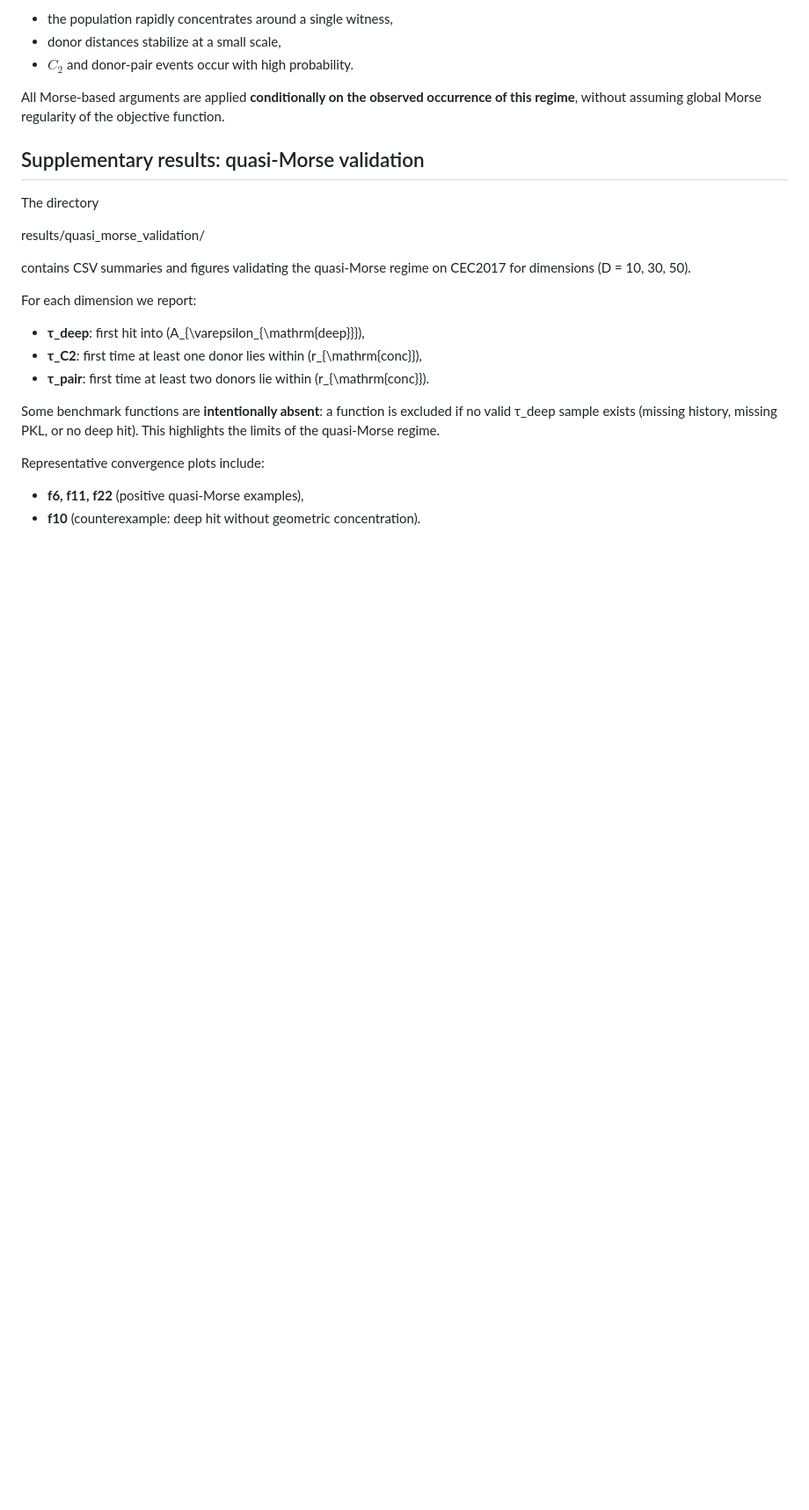
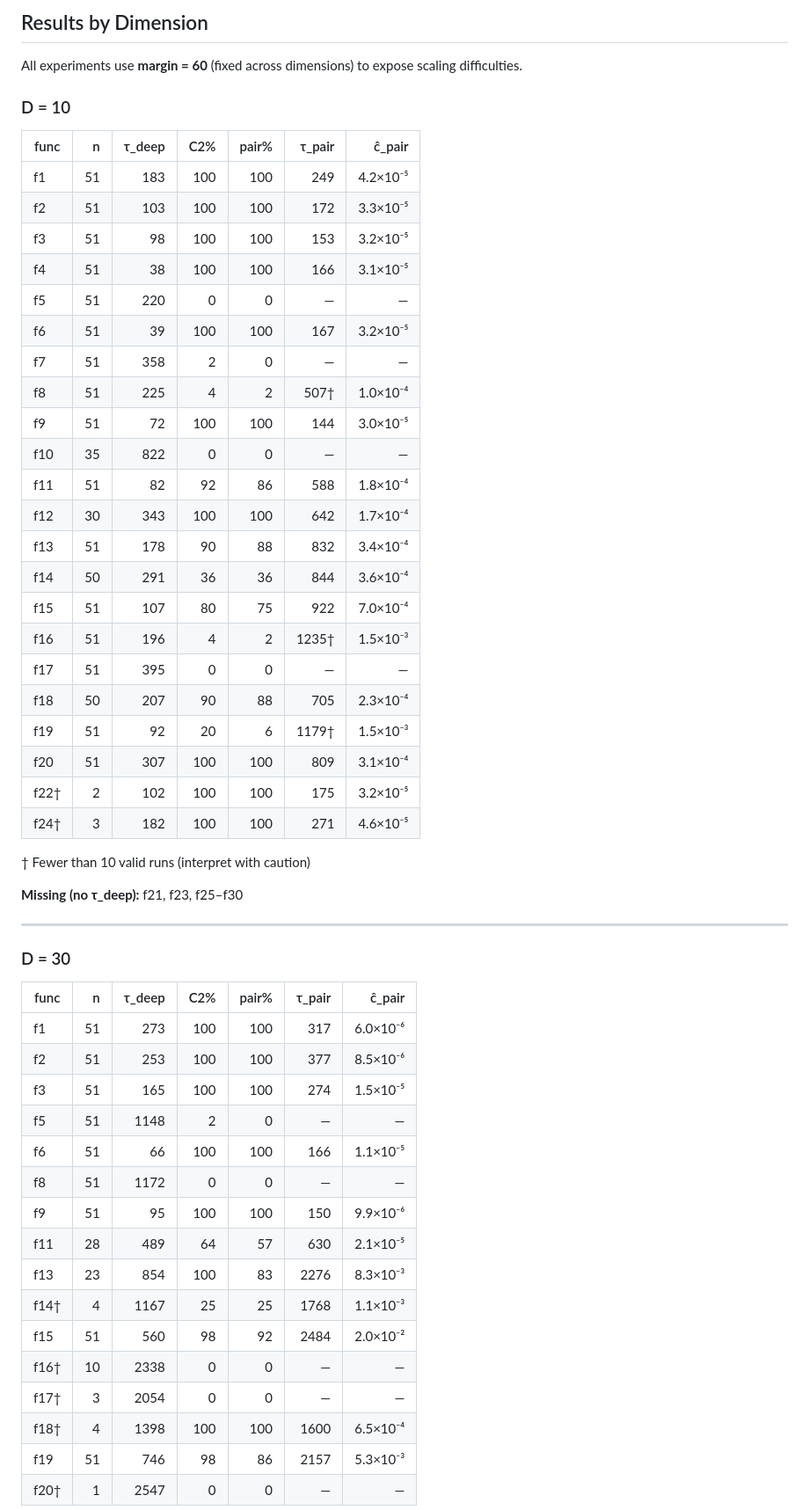
Before and after one commit to snenovgmailcom/lshade_hazard_project, a Markdown page: results/quasi_morse_validation/README.md, the part around one of its changes. Shown at 88% size. Drawn GitHub-style; blank space fills up the shorter version.

```diff
--- a/results/quasi_morse_validation/README.md
+++ b/results/quasi_morse_validation/README.md
@@ -53,30 +30,59 @@ after the first entrance into \(A_{\varepsilon_{\mathrm{deep}}}\),
 
-- the population rapidly concentrates around a single witness,
-- donor distances stabilize at a small scale,
-- $C_2$ and donor-pair events occur with high probability.
+## Results by Dimension
 
-All Morse-based arguments are applied **conditionally on the observed occurrence of this
-regime**, without assuming global Morse regularity of the objective function.
+All experiments use **margin = 60** (fixed across dimensions) to expose scaling difficulties.
 
-## Supplementary results: quasi-Morse validation
+### D = 10
 
-The directory
+| func | n | τ_deep | C2% | pair% | τ_pair | ĉ_pair |
+|------|--:|-------:|----:|------:|-------:|-------:|
+| f1 | 51 | 183 | 100 | 100 | 249 | 4.2×10⁻⁵ |
+| f2 | 51 | 103 | 100 | 100 | 172 | 3.3×10⁻⁵ |
+| f3 | 51 | 98 | 100 | 100 | 153 | 3.2×10⁻⁵ |
+| f4 | 51 | 38 | 100 | 100 | 166 | 3.1×10⁻⁵ |
+| f5 | 51 | 220 | 0 | 0 | — | — |
+| f6 | 51 | 39 | 100 | 100 | 167 | 3.2×10⁻⁵ |
+| f7 | 51 | 358 | 2 | 0 | — | — |
+| f8 | 51 | 225 | 4 | 2 | 507† | 1.0×10⁻⁴ |
+| f9 | 51 | 72 | 100 | 100 | 144 | 3.0×10⁻⁵ |
+| f10 | 35 | 822 | 0 | 0 | — | — |
+| f11 | 51 | 82 | 92 | 86 | 588 | 1.8×10⁻⁴ |
+| f12 | 30 | 343 | 100 | 100 | 642 | 1.7×10⁻⁴ |
+| f13 | 51 | 178 | 90 | 88 | 832 | 3.4×10⁻⁴ |
+| f14 | 50 | 291 | 36 | 36 | 844 | 3.6×10⁻⁴ |
+| f15 | 51 | 107 | 80 | 75 | 922 | 7.0×10⁻⁴ |
+| f16 | 51 | 196 | 4 | 2 | 1235† | 1.5×10⁻³ |
+| f17 | 51 | 395 | 0 | 0 | — | — |
+| f18 | 50 | 207 | 90 | 88 | 705 | 2.3×10⁻⁴ |
+| f19 | 51 | 92 | 20 | 6 | 1179† | 1.5×10⁻³ |
+| f20 | 51 | 307 | 100 | 100 | 809 | 3.1×10⁻⁴ |
+| f22† | 2 | 102 | 100 | 100 | 175 | 3.2×10⁻⁵ |
+| f24† | 3 | 182 | 100 | 100 | 271 | 4.6×10⁻⁵ |
 
-results/quasi_morse_validation/
+† Fewer than 10 valid runs (interpret with caution)
 
-contains CSV summaries and figures validating the quasi-Morse regime on CEC2017 for dimensions \(D = 10, 30, 50\).
+**Missing (no τ_deep):** f21, f23, f25–f30
 
-For each dimension we report:
-- **τ_deep**: first hit into \(A_{\varepsilon_{\mathrm{deep}}}\),
-- **τ_C2**: first time at least one donor lies within \(r_{\mathrm{conc}}\),
-- **τ_pair**: first time at least two donors lie within \(r_{\mathrm{conc}}\).
+---
 
-Some benchmark functions are **intentionally absent**:
-a function is excluded if no valid τ_deep sample exists
-(missing history, missing PKL, or no deep hit).
-This highlights the limits of the quasi-Morse regime.
+### D = 30
 
-Representative convergence plots include:
-- **f6, f11, f22** (positive quasi-Morse examples),
-- **f10** (counterexample: deep hit without geometric concentration).
+| func | n | τ_deep | C2% | pair% | τ_pair | ĉ_pair |
+|------|--:|-------:|----:|------:|-------:|-------:|
+| f1 | 51 | 273 | 100 | 100 | 317 | 6.0×10⁻⁶ |
+| f2 | 51 | 253 | 100 | 100 | 377 | 8.5×10⁻⁶ |
+| f3 | 51 | 165 | 100 | 100 | 274 | 1.5×10⁻⁵ |
+| f5 | 51 | 1148 | 2 | 0 | — | — |
+| f6 | 51 | 66 | 100 | 100 | 166 | 1.1×10⁻⁵ |
+| f8 | 51 | 1172 | 0 | 0 | — | — |
+| f9 | 51 | 95 | 100 | 100 | 150 | 9.9×10⁻⁶ |
+| f11 | 28 | 489 | 64 | 57 | 630 | 2.1×10⁻⁵ |
+| f13 | 23 | 854 | 100 | 83 | 2276 | 8.3×10⁻³ |
+| f14† | 4 | 1167 | 25 | 25 | 1768 | 1.1×10⁻³ |
+| f15 | 51 | 560 | 98 | 92 | 2484 | 2.0×10⁻² |
+| f16† | 10 | 2338 | 0 | 0 | — | — |
+| f17† | 3 | 2054 | 0 | 0 | — | — |
+| f18† | 4 | 1398 | 100 | 100 | 1600 | 6.5×10⁻⁴ |
+| f19 | 51 | 746 | 98 | 86 | 2157 | 5.3×10⁻³ |
+| f20† | 1 | 2547 | 0 | 0 | — | — |
 
```
Also changed, not shown: other parts of results/quasi_morse_validation/README.md (+82 -67 lines).
